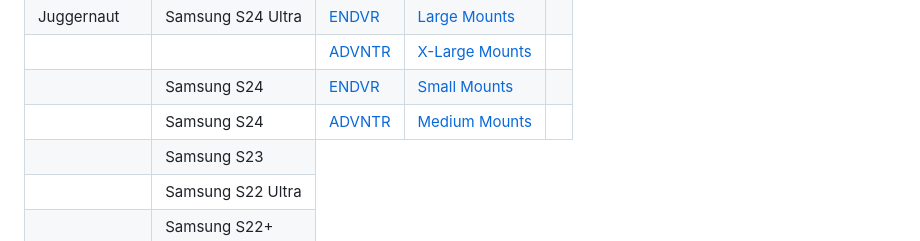
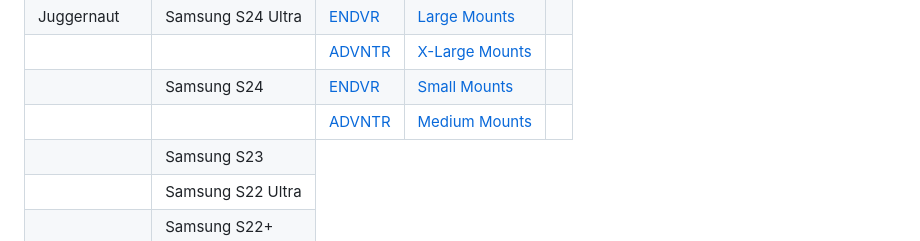
Before and after one commit to ajdrew/eud-info, a Markdown page: README.md, the part around the change. GitHub-like rendering.

Commit message:
device matrix

```diff
--- a/README.md
+++ b/README.md
@@ -123,7 +123,7 @@ There other types of devices that offer more protection than your standard mobil
 
   <tr>
     <td></td>
-    <td>Samsung S24</td>
+    <td></td>
     <td><a href="https://juggernautcase.com/products/galaxy-s24-advntr-phone-case.html" target="_blank">ADVNTR</a></td>
     <td><a href="https://juggernautcase.com/products/armor.mount-plate-carrier-pals/molle-phone-.html" target="_blank">Medium Mounts</a><td>
   </tr>
```
